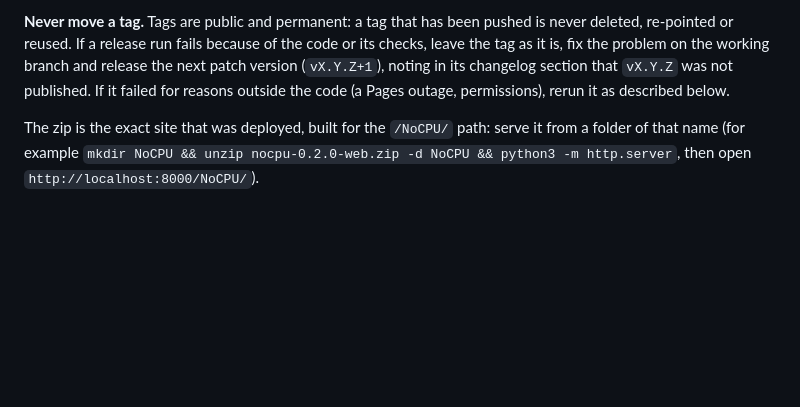
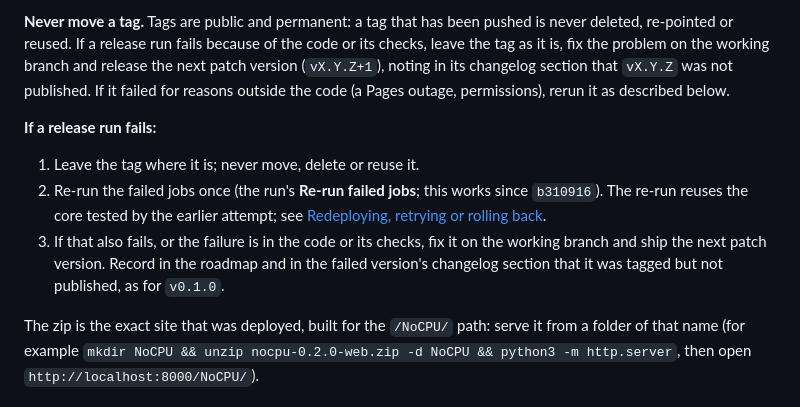
Before and after one commit to jelloshooter848/NoCPU, a Markdown page: docs/RELEASING.md, the part around the change. Drawn GitHub-style; blank space fills up the shorter version.

```diff
--- a/docs/RELEASING.md
+++ b/docs/RELEASING.md
@@ -181,6 +181,18 @@ branch and release the next patch version (`vX.Y.Z+1`), noting in its
 changelog section that `vX.Y.Z` was not published. If it failed for reasons
 outside the code (a Pages outage, permissions), rerun it as described below.
 
+**If a release run fails:**
+
+1. Leave the tag where it is; never move, delete or reuse it.
+2. Re-run the failed jobs once (the run's **Re-run failed jobs**; this works since
+   `b310916`). The re-run
+   reuses the core tested by the earlier attempt; see
+   [Redeploying, retrying or rolling back](#redeploying-retrying-or-rolling-back).
+3. If that also fails, or the failure is in the code or its checks, fix it on
+   the working branch and ship the next patch version. Record in the roadmap
+   and in the failed version's changelog section that it was tagged but not
+   published, as for `v0.1.0`.
+
 The zip is the exact site that was deployed, built for the `/NoCPU/` path:
 serve it from a folder of that name (for example
 `mkdir NoCPU && unzip nocpu-0.2.0-web.zip -d NoCPU && python3 -m http.server`,
```
Also changed, not shown: CHANGELOG.md (+3 -0 lines), docs/ROADMAP.md (+6 -3 lines).
